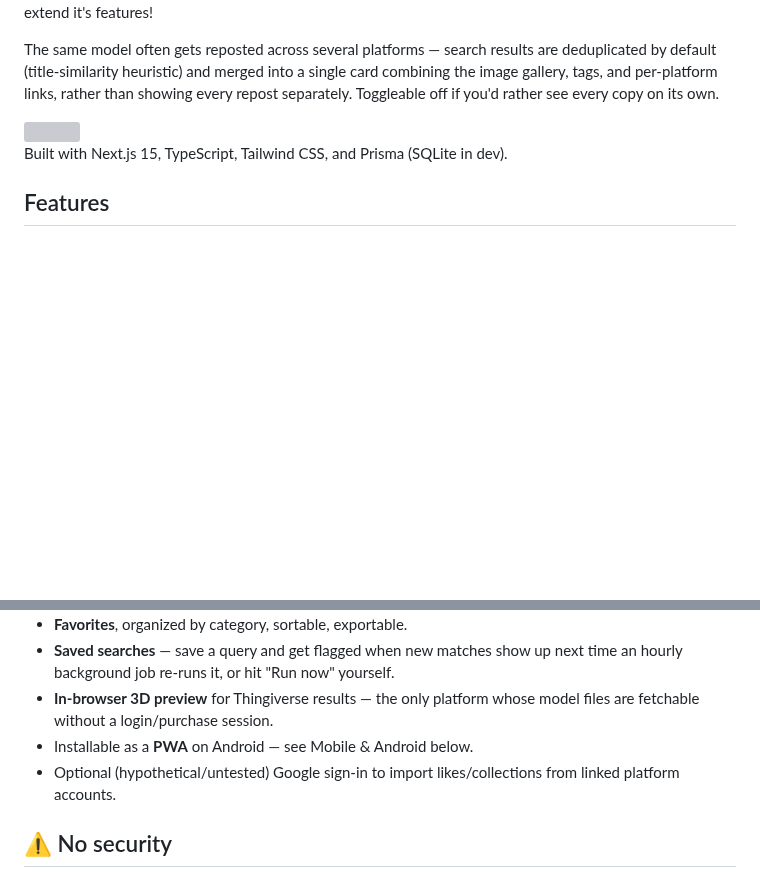
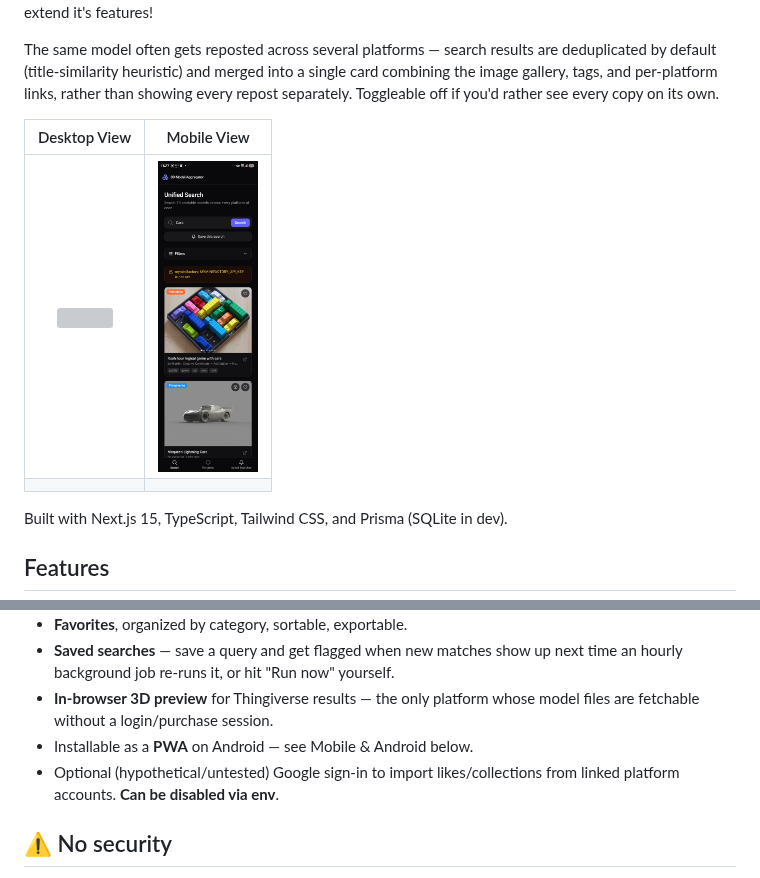
Before and after one commit to smii/3d-model-aggregator, a Markdown page: README.md, 2 parts joined by grey strips. Drawn GitHub-style; pictures changed too: assets/mobile_screenshot.jpg (added); blank space fills up the shorter version; grey boxes are pictures that could not be loaded.

```diff
--- a/README.md
+++ b/README.md
@@ -9,7 +9,12 @@ Search 3D printable models across multiple platforms (Printables, Thingiverse, M
 
 The same model often gets reposted across several platforms — search results are deduplicated by default (title-similarity heuristic) and merged into a single card combining the image gallery, tags, and per-platform links, rather than showing every repost separately. Toggleable off if you'd rather see every copy on its own.
 
-<img src=assets/screenshot.png width=300>
+
+
+| Desktop View | Mobile View |
+| :---: | :---: |
+| <img src="assets/screenshot.png" width="300"> | <img src="assets/mobile_screenshot.jpg" width="100"> |
+|  |  |
 
 Built with Next.js 15, TypeScript, Tailwind CSS, and Prisma (SQLite in dev).
 
@@ -22,7 +27,7 @@ Built with Next.js 15, TypeScript, Tailwind CSS, and Prisma (SQLite in dev).
 - **Saved searches** — save a query and get flagged when new matches show up next time an hourly background job re-runs it, or hit "Run now" yourself.
 - **In-browser 3D preview** for Thingiverse results — the only platform whose model files are fetchable without a login/purchase session.
 - Installable as a **PWA** on Android — see Mobile & Android below.
-- Optional (hypothetical/untested) Google sign-in to import likes/collections from linked platform accounts.
+- Optional (hypothetical/untested) Google sign-in to import likes/collections from linked platform accounts. **Can be disabled via env**.
 
 ## ⚠️ No security
 
```
Also changed, not shown: 1 other file.
